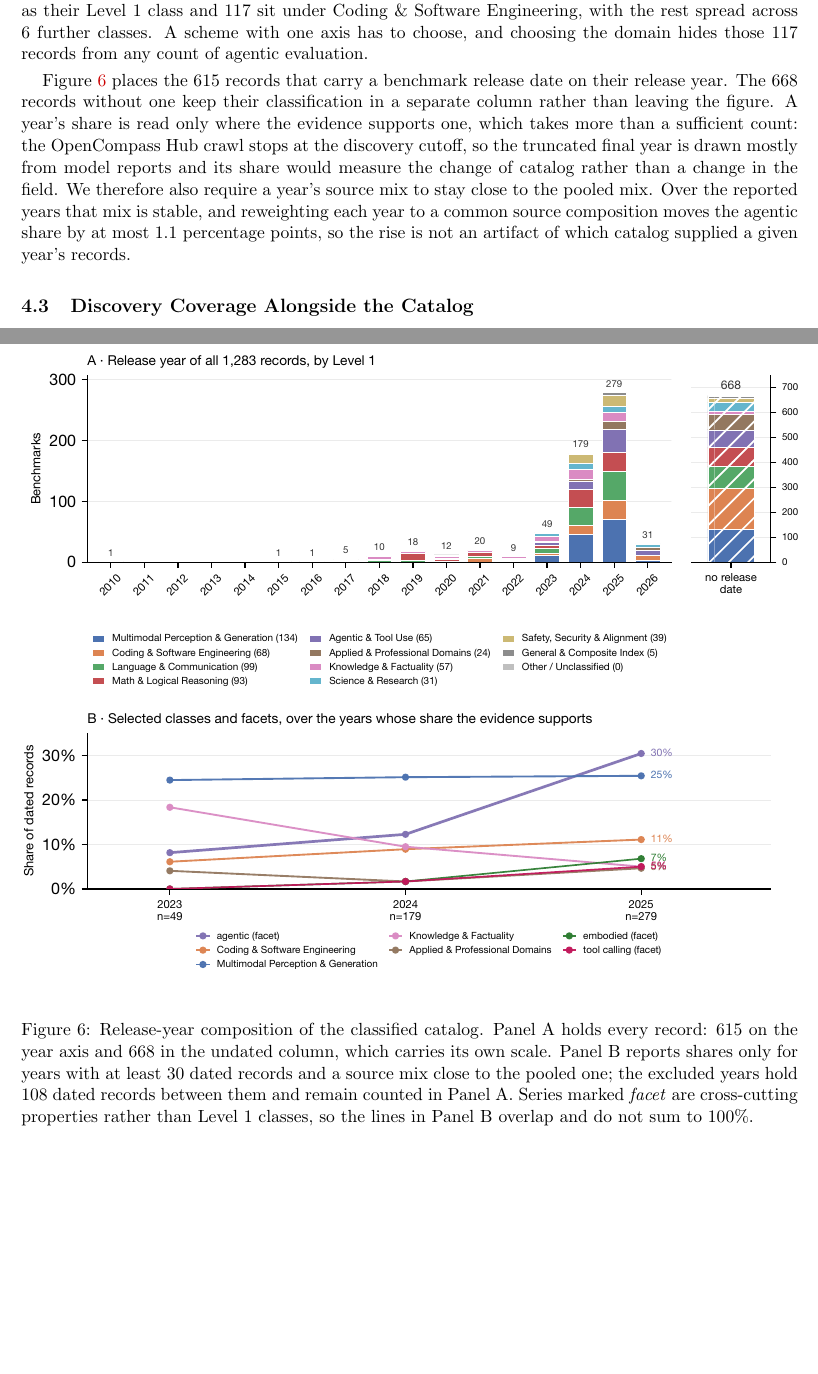
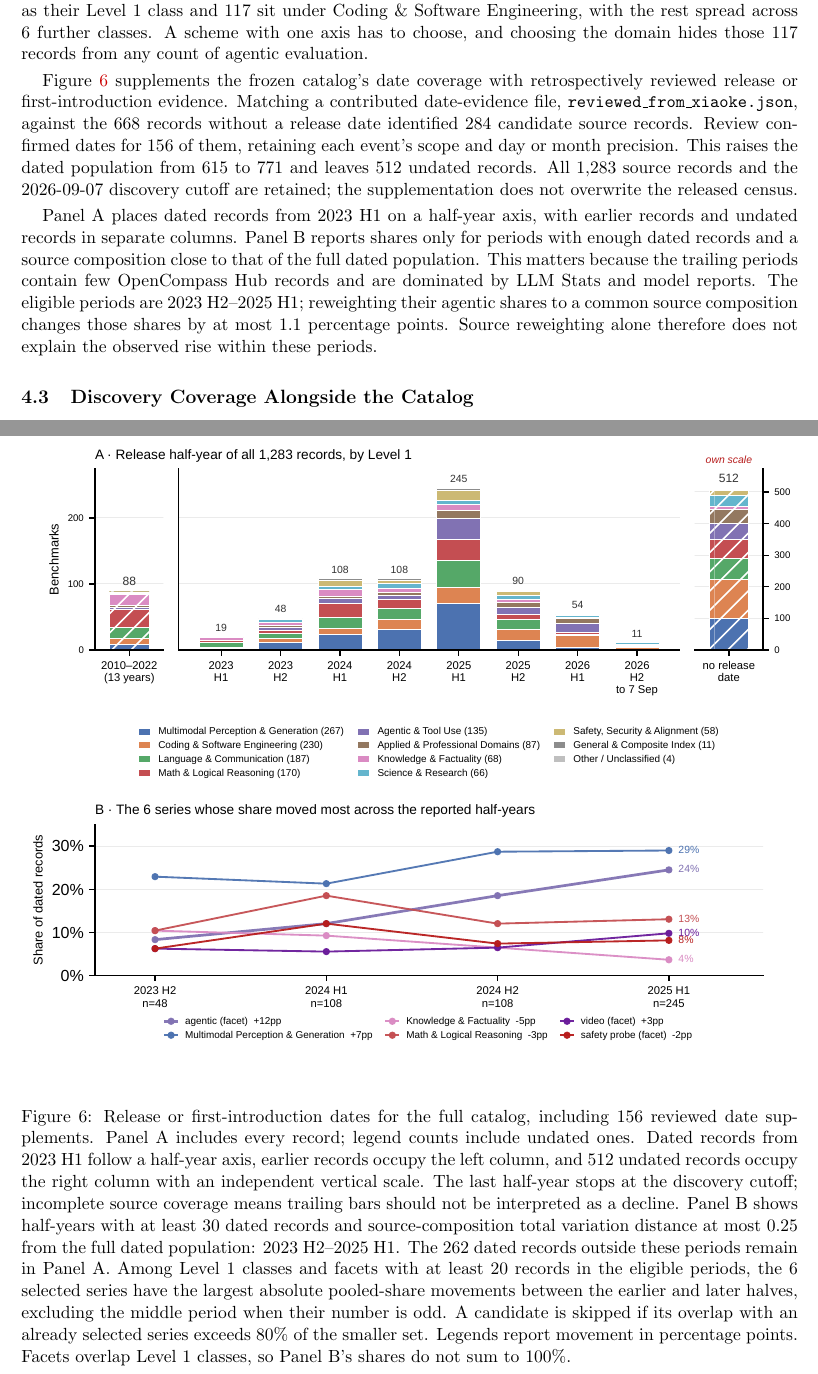
Before and after one commit to ktwu01/benchmark-radar-paper, a LaTeX paper (main.tex, which reads taxonomy-trend-data.tex): two parts of pages 9 and 11 of 32, joined at a grey line, cut so that both start at the same text, the shorter picture padded with empty space. Compiled offline with pdfLaTeX.

Commit message:
Update taxonomy trends and manuscript with verified release dates

```diff
--- a/main.tex
+++ b/main.tex
@@ -290,11 +290,13 @@ The separation matters because a benchmark that resolves repository issues is a
   {Capability taxonomy over the full catalog. Ribbon height is one unit per source record, so both columns carry all \ReportNumber{\CensusRecords} records. Level~1 is one primary label per record; interaction paradigm and modality are recorded as separate facets and are not drawn here.}
   {fig:taxonomy-sankey}
 
-Figure~\ref{fig:taxonomy-trends} places the \CensusReleaseKnown{} records that carry a benchmark release date on their release year. The \FindingsMissingRelease{} records without one keep their classification in a separate column rather than leaving the figure. A year's share is read only where the evidence supports one, which takes more than a sufficient count: the OpenCompass Hub crawl stops at the discovery cutoff, so the truncated final year is drawn mostly from model reports and its share would measure the change of catalog rather than a change in the field. We therefore also require a year's source mix to stay close to the pooled mix. Over the reported years that mix is stable, and reweighting each year to a common source composition moves the agentic share by at most \TaxonomyMixAdjustment{} percentage points, so the rise is not an artifact of which catalog supplied a given year's records.
+Figure~\ref{fig:taxonomy-trends} supplements the frozen catalog's date coverage with retrospectively reviewed release or first-introduction evidence. Matching a contributed date-evidence file, \texttt{reviewed\_from\_xiaoke.json}, against the \FindingsMissingRelease{} records without a release date identified 284 candidate source records. Review confirmed dates for \TaxonomySupplementedDates{} of them, retaining each event's scope and day or month precision. This raises the dated population from \CensusReleaseKnown{} to \TaxonomyTrendDated{} and leaves \TaxonomyTrendUndated{} undated records. All \ReportNumber{\CensusRecords} source records and the \datacutoff{} discovery cutoff are retained; the supplementation does not overwrite the released census.
+
+Panel~A places dated records from \TaxonomyWindowFirst{} on a \TaxonomySharePeriod{} axis, with earlier records and undated records in separate columns. Panel~B reports shares only for periods with enough dated records and a source composition close to that of the full dated population. This matters because the trailing periods contain few OpenCompass Hub records and are dominated by LLM Stats and model reports. The eligible periods are \TaxonomyReportedPeriods{}; reweighting their agentic shares to a common source composition changes those shares by at most \TaxonomyMixAdjustment{} percentage points. Source reweighting alone therefore does not explain the observed rise within these periods.
 
 \RadarFigure
   {taxonomy-trends.pdf}
-  {Release-year composition of the classified catalog. Panel~A holds every record: \CensusReleaseKnown{} on the year axis and \FindingsMissingRelease{} in the undated column, which carries its own scale. Panel~B reports shares only for years with at least \TaxonomyMinYearRecords{} dated records and a source mix close to the pooled one; the excluded years hold \TaxonomyExcludedFromShares{} dated records between them and remain counted in Panel~A. Series marked \emph{facet} are cross-cutting properties rather than Level~1 classes, so the lines in Panel~B overlap and do not sum to 100\%.}
+  {Release or first-introduction dates for the full catalog, including \TaxonomySupplementedDates{} reviewed date supplements. Panel~A includes every record; legend counts include undated ones. Dated records from \TaxonomyWindowFirst{} follow a \TaxonomySharePeriod{} axis, earlier records occupy the left column, and \TaxonomyTrendUndated{} undated records occupy the right column with an independent vertical scale. The last \TaxonomySharePeriod{} stops at the discovery cutoff; incomplete source coverage means trailing bars should not be interpreted as a decline. Panel~B shows \TaxonomySharePeriod{}s with at least \TaxonomyMinPeriodRecords{} dated records and source-composition total variation distance at most 0.25 from the full dated population: \TaxonomyReportedPeriods{}. The \TaxonomyExcludedFromShares{} dated records outside these periods remain in Panel~A. Among Level~1 classes and facets with at least \TaxonomySeriesMinRecords{} records in the eligible periods, the \TaxonomySeriesDrawn{} selected series have the largest absolute pooled-share movements between the earlier and later halves, excluding the middle period when their number is odd. A candidate is skipped if its overlap with an already selected series exceeds \TaxonomySeriesMaxContainment{} of the smaller set. Legends report movement in percentage points. Facets overlap Level~1 classes, so Panel~B's shares do not sum to 100\%.}
   {fig:taxonomy-trends}
 
 \subsection{Discovery Coverage Alongside the Catalog}
--- a/taxonomy-trend-data.tex
+++ b/taxonomy-trend-data.tex
@@ -1,4 +1,10 @@
 % Generated by scripts/taxonomy_trends.py. Do not edit by hand.
-\newcommand{\TaxonomyMinYearRecords}{30}
-\newcommand{\TaxonomyExcludedFromShares}{108}
+\newcommand{\TaxonomyTrendDated}{771}
+\newcommand{\TaxonomyTrendUndated}{512}
+\newcommand{\TaxonomySupplementedDates}{156}
+\newcommand{\TaxonomySharePeriod}{half-year}
+\newcommand{\TaxonomyReportedPeriods}{2023~H2--2025~H1}
+\newcommand{\TaxonomyWindowFirst}{2023~H1}
+\newcommand{\TaxonomyMinPeriodRecords}{30}
+\newcommand{\TaxonomyExcludedFromShares}{262}
 \newcommand{\TaxonomyMixAdjustment}{1.1}
```
Also changed, not shown: figures/taxonomy-trends.pdf, main.tex (6 more changed lines), taxonomy-trend-data.tex (3 more changed lines), 1 other file.
